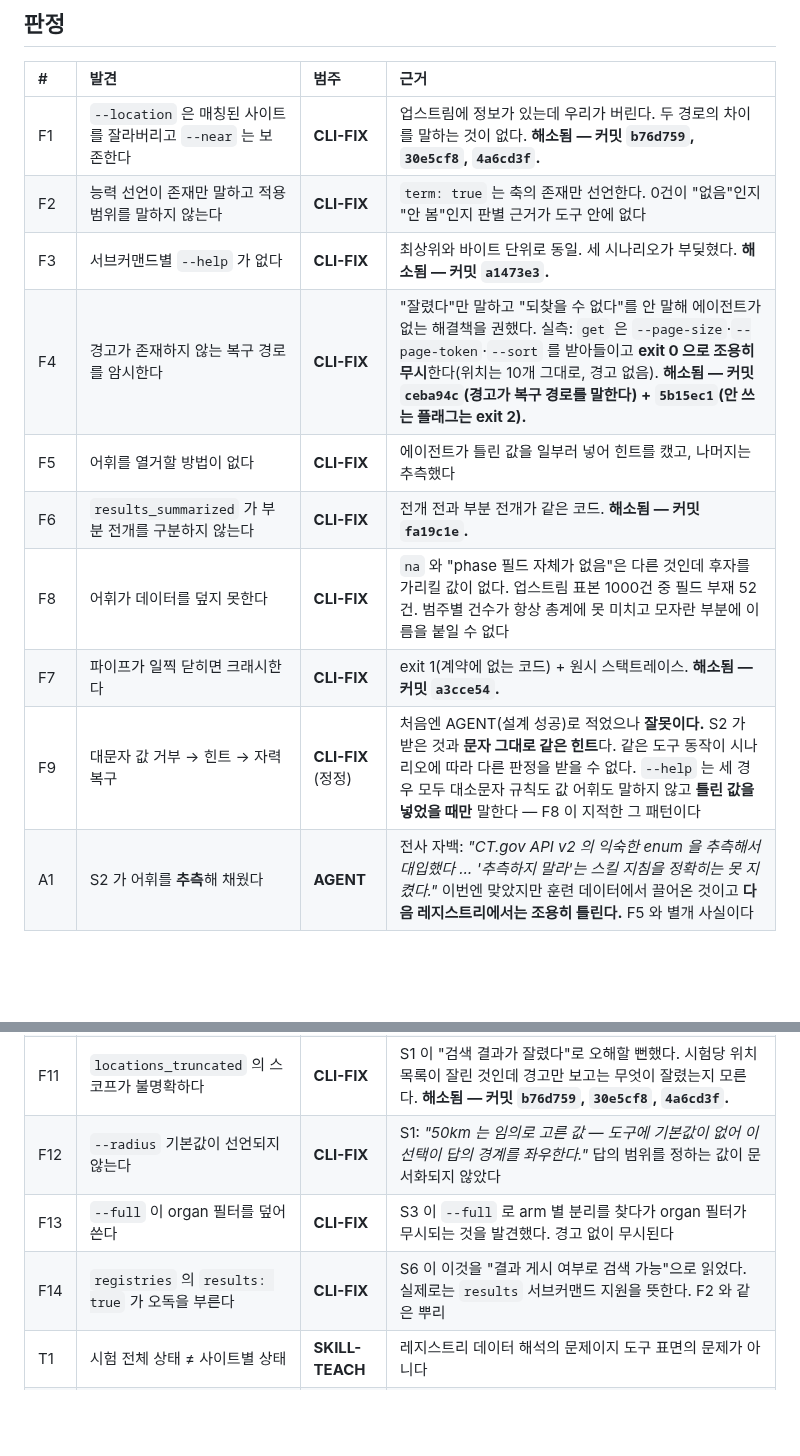
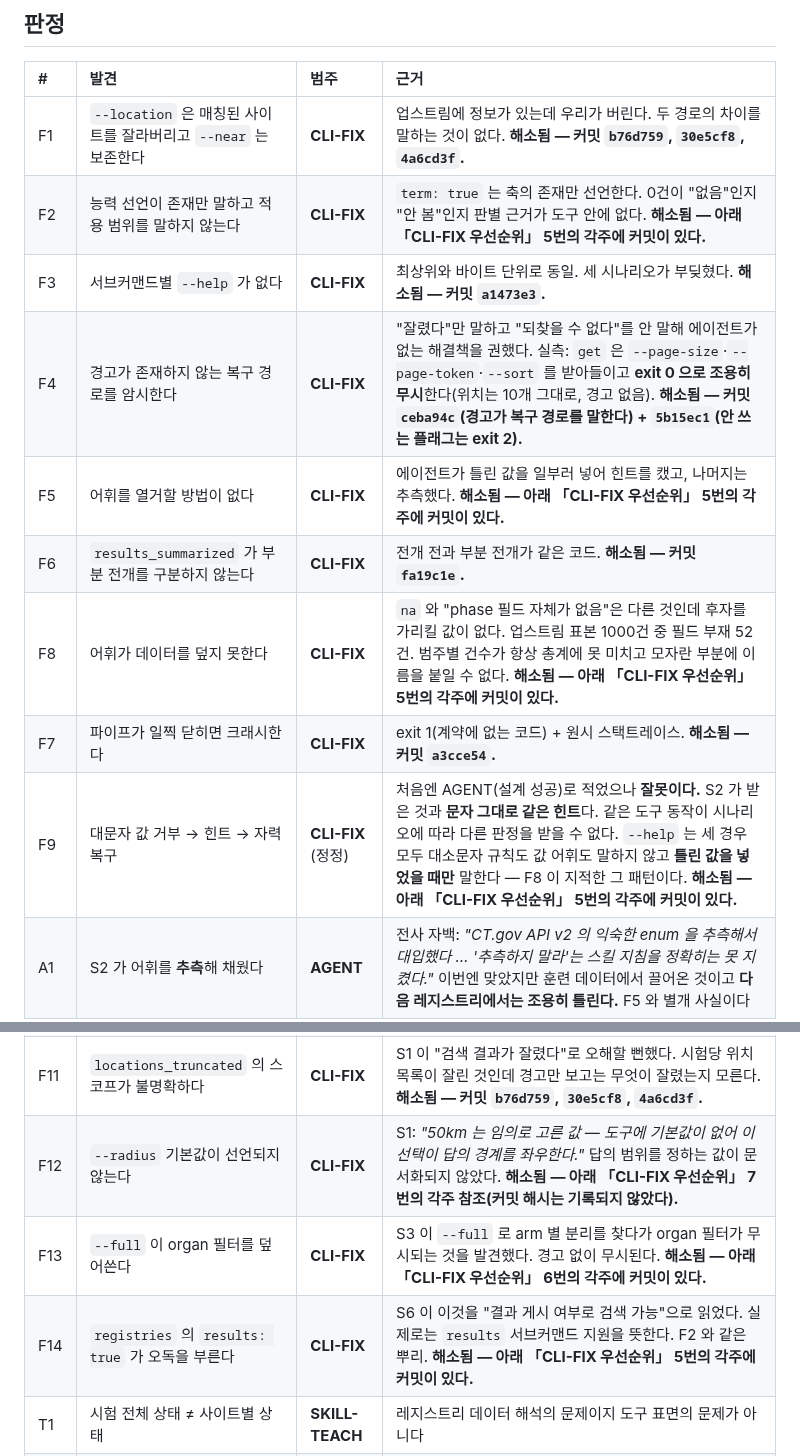
Before and after one commit to kimmingul/ctreg, a Markdown page: docs/agent-field-test-2026-08-22.md, 2 parts joined by grey strips. Drawn GitHub-style; blank space fills up the shorter version.

Commit message:
docs: mark the seven table rows whose resolution lived only in the footnotes
표의 일곱 행에 해소 표시가 없어, 행만 읽으면 열려 있는 것으로 보였다. 커밋 해시는
아래 우선순위 각주가 이미 쥐고 있으므로 복제하지 않고 그리로 보낸다. F12 는 각주에도
해시가 없어 그렇게 적었다 — 없는 값을 지어내지 않는다.

Co-Authored-By: Claude Opus 5 (1M context) <noreply@anthropic.com>

```diff
--- a/docs/agent-field-test-2026-08-22.md
+++ b/docs/agent-field-test-2026-08-22.md
@@ -79,21 +79,21 @@ S4 는 경고를 읽어 사용자에게 전달했고(`not_found`, "60개 장소
 | # | 발견 | 범주 | 근거 |
 | :-- | :-- | :-- | :-- |
 | F1 | `--location` 은 매칭된 사이트를 잘라버리고 `--near` 는 보존한다 | **CLI-FIX** | 업스트림에 정보가 있는데 우리가 버린다. 두 경로의 차이를 말하는 것이 없다. **해소됨 — 커밋 `b76d759`, `30e5cf8`, `4a6cd3f`.** |
-| F2 | 능력 선언이 존재만 말하고 적용 범위를 말하지 않는다 | **CLI-FIX** | `term: true` 는 축의 존재만 선언한다. 0건이 "없음"인지 "안 봄"인지 판별 근거가 도구 안에 없다 |
+| F2 | 능력 선언이 존재만 말하고 적용 범위를 말하지 않는다 | **CLI-FIX** | `term: true` 는 축의 존재만 선언한다. 0건이 "없음"인지 "안 봄"인지 판별 근거가 도구 안에 없다. **해소됨 — 아래 「CLI-FIX 우선순위」 5번의 각주에 커밋이 있다.** |
 | F3 | 서브커맨드별 `--help` 가 없다 | **CLI-FIX** | 최상위와 바이트 단위로 동일. 세 시나리오가 부딪혔다. **해소됨 — 커밋 `a1473e3`.** |
 | F4 | 경고가 존재하지 않는 복구 경로를 암시한다 | **CLI-FIX** | "잘렸다"만 말하고 "되찾을 수 없다"를 안 말해 에이전트가 없는 해결책을 권했다. 실측: `get` 은 `--page-size`·`--page-token`·`--sort` 를 받아들이고 **exit 0 으로 조용히 무시**한다(위치는 10개 그대로, 경고 없음). **해소됨 — 커밋 `ceba94c`(경고가 복구 경로를 말한다) + `5b15ec1`(안 쓰는 플래그는 exit 2).** |
-| F5 | 어휘를 열거할 방법이 없다 | **CLI-FIX** | 에이전트가 틀린 값을 일부러 넣어 힌트를 캤고, 나머지는 추측했다 |
+| F5 | 어휘를 열거할 방법이 없다 | **CLI-FIX** | 에이전트가 틀린 값을 일부러 넣어 힌트를 캤고, 나머지는 추측했다. **해소됨 — 아래 「CLI-FIX 우선순위」 5번의 각주에 커밋이 있다.** |
 | F6 | `results_summarized` 가 부분 전개를 구분하지 않는다 | **CLI-FIX** | 전개 전과 부분 전개가 같은 코드. **해소됨 — 커밋 `fa19c1e`.** |
-| F8 | 어휘가 데이터를 덮지 못한다 | **CLI-FIX** | `na` 와 "phase 필드 자체가 없음"은 다른 것인데 후자를 가리킬 값이 없다. 업스트림 표본 1000건 중 필드 부재 52건. 범주별 건수가 항상 총계에 못 미치고 모자란 부분에 이름을 붙일 수 없다 |
+| F8 | 어휘가 데이터를 덮지 못한다 | **CLI-FIX** | `na` 와 "phase 필드 자체가 없음"은 다른 것인데 후자를 가리킬 값이 없다. 업스트림 표본 1000건 중 필드 부재 52건. 범주별 건수가 항상 총계에 못 미치고 모자란 부분에 이름을 붙일 수 없다. **해소됨 — 아래 「CLI-FIX 우선순위」 5번의 각주에 커밋이 있다.** |
 | F7 | 파이프가 일찍 닫히면 크래시한다 | **CLI-FIX** | exit 1(계약에 없는 코드) + 원시 스택트레이스. **해소됨 — 커밋 `a3cce54`.** |
-| F9 | 대문자 값 거부 → 힌트 → 자력 복구 | **CLI-FIX** (정정) | 처음엔 AGENT(설계 성공)로 적었으나 **잘못이다.** S2 가 받은 것과 **문자 그대로 같은 힌트**다. 같은 도구 동작이 시나리오에 따라 다른 판정을 받을 수 없다. `--help` 는 세 경우 모두 대소문자 규칙도 값 어휘도 말하지 않고 **틀린 값을 넣었을 때만** 말한다 — F8 이 지적한 그 패턴이다 |
+| F9 | 대문자 값 거부 → 힌트 → 자력 복구 | **CLI-FIX** (정정) | 처음엔 AGENT(설계 성공)로 적었으나 **잘못이다.** S2 가 받은 것과 **문자 그대로 같은 힌트**다. 같은 도구 동작이 시나리오에 따라 다른 판정을 받을 수 없다. `--help` 는 세 경우 모두 대소문자 규칙도 값 어휘도 말하지 않고 **틀린 값을 넣었을 때만** 말한다 — F8 이 지적한 그 패턴이다. **해소됨 — 아래 「CLI-FIX 우선순위」 5번의 각주에 커밋이 있다.** |
 | A1 | S2 가 어휘를 **추측**해 채웠다 | **AGENT** | 전사 자백: *"CT.gov API v2 의 익숙한 enum 을 추측해서 대입했다 … '추측하지 말라'는 스킬 지침을 정확히는 못 지켰다."* 이번엔 맞았지만 훈련 데이터에서 끌어온 것이고 **다음 레지스트리에서는 조용히 틀린다.** F5 와 별개 사실이다 |
 | A2 | S4 가 **해보지 않은 방법**을 사용자에게 권했다 | **AGENT** | 최종 답에서 페이지네이션을 권해놓고 같은 전사에 *"`--page-size` 를 `get` 에 붙여서 시도해보지는 않았습니다"*. F4 의 유인은 실재하지만, 권하기 전에 확인하는 것은 에이전트의 몫이다 |
 | F10 | `exit 5`(부분 실패)의 의미를 말하는 것이 없다 | **CLI-FIX** | S4 가 §5.3-4번에 명시적으로 적어 반환했다: 경고가 둘인데 exit 는 0 이었고 "5 = 부분 실패"가 언제 뜨는지 도구가 설명하지 않는다. 지금은 레지스트리가 하나라 도달 불가지만 **두 번째 어댑터가 붙는 순간 처음 발생한다.** 스킬의 첫 규율이 "종료 코드로 분기하라"이므로 F3 보다 무겁다. **해소됨 — 커밋 `04805cc`.** |
 | F11 | `locations_truncated` 의 스코프가 불명확하다 | **CLI-FIX** | S1 이 "검색 결과가 잘렸다"로 오해할 뻔했다. 시험당 위치 목록이 잘린 것인데 경고만 보고는 무엇이 잘렸는지 모른다. **해소됨 — 커밋 `b76d759`, `30e5cf8`, `4a6cd3f`.** |
-| F12 | `--radius` 기본값이 선언되지 않는다 | **CLI-FIX** | S1: *"50km 는 임의로 고른 값 — 도구에 기본값이 없어 이 선택이 답의 경계를 좌우한다."* 답의 범위를 정하는 값이 문서화되지 않았다 |
-| F13 | `--full` 이 organ 필터를 덮어쓴다 | **CLI-FIX** | S3 이 `--full` 로 arm 별 분리를 찾다가 organ 필터가 무시되는 것을 발견했다. 경고 없이 무시된다 |
-| F14 | `registries` 의 `results: true` 가 오독을 부른다 | **CLI-FIX** | S6 이 이것을 "결과 게시 여부로 검색 가능"으로 읽었다. 실제로는 `results` 서브커맨드 지원을 뜻한다. F2 와 같은 뿌리 |
+| F12 | `--radius` 기본값이 선언되지 않는다 | **CLI-FIX** | S1: *"50km 는 임의로 고른 값 — 도구에 기본값이 없어 이 선택이 답의 경계를 좌우한다."* 답의 범위를 정하는 값이 문서화되지 않았다. **해소됨 — 아래 「CLI-FIX 우선순위」 7번의 각주 참조(커밋 해시는 기록되지 않았다).** |
+| F13 | `--full` 이 organ 필터를 덮어쓴다 | **CLI-FIX** | S3 이 `--full` 로 arm 별 분리를 찾다가 organ 필터가 무시되는 것을 발견했다. 경고 없이 무시된다. **해소됨 — 아래 「CLI-FIX 우선순위」 6번의 각주에 커밋이 있다.** |
+| F14 | `registries` 의 `results: true` 가 오독을 부른다 | **CLI-FIX** | S6 이 이것을 "결과 게시 여부로 검색 가능"으로 읽었다. 실제로는 `results` 서브커맨드 지원을 뜻한다. F2 와 같은 뿌리. **해소됨 — 아래 「CLI-FIX 우선순위」 5번의 각주에 커밋이 있다.** |
 | T1 | 시험 전체 상태 ≠ 사이트별 상태 | **SKILL-TEACH** | 레지스트리 데이터 해석의 문제이지 도구 표면의 문제가 아니다 |
 | T2 | 범주별 건수의 합이 총계보다 클 수 있다 | **SKILL-TEACH** | 한 시험이 여러 범주에 속한다. 도구는 합산 의도를 알 수 없다 |
 | O2 | 재현되지 않는 `data: null` | **미해결** | 두 번 관찰, 세 가설 기각, 재현 실패 |
```
